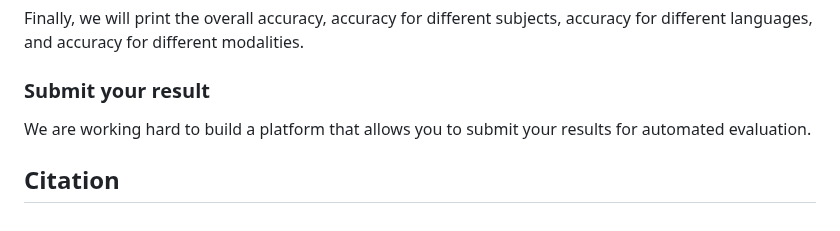
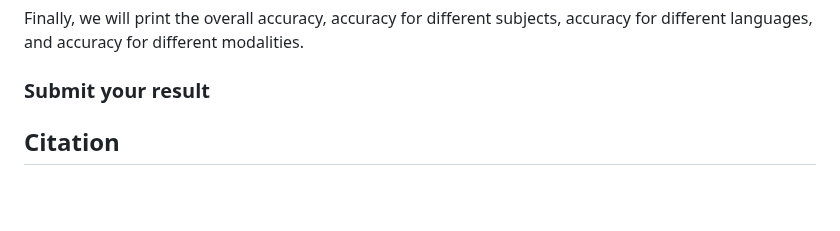
Before and after one commit to GAIR-NLP/OlympicArena, a Markdown page: README.md, the part around the change. Rendered like a GitHub page; blank space fills up the shorter version.

```diff
--- a/README.md
+++ b/README.md
@@ -142,6 +142,6 @@ Finally, we will print the overall accuracy, accuracy for different subjects, ac
 
 ### Submit your result
 
-We are working hard to build a platform that allows you to submit your results for automated evaluation.
+
 
 ## Citation
```
